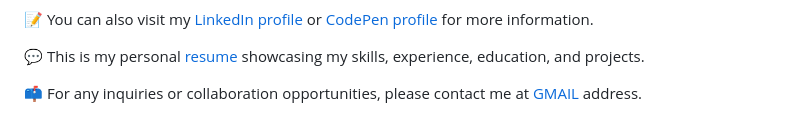
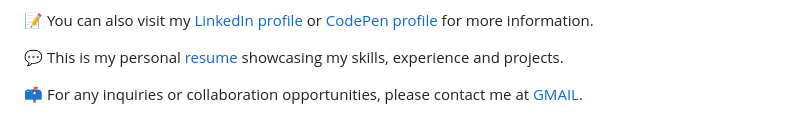
Before and after one commit to cuk-danijela/cuk-danijela, a Markdown page: README.md, the part around one of its changes. Rendered like a GitHub page.

```diff
--- a/README.md
+++ b/README.md
@@ -6,7 +6,7 @@
 
 📝 You can also visit my [LinkedIn profile](https://www.linkedin.com/in/danijela-cuk-1990/) or [CodePen profile](https://codepen.io/cuk-danijela) for more information.
 
-💬 This is my personal [resume](https://github.com/cuk-danijela/cuk-danijela/blob/master/Cuk-Danijela-CV.pdf) showcasing my skills, experience, education, and projects.
+💬 This is my personal [resume](https://github.com/cuk-danijela/cuk-danijela/blob/master/Cuk-Danijela-CV.pdf) showcasing my skills, experience and projects.
 
-📫 For any inquiries or collaboration opportunities, please contact me at [GMAIL](danijela.b.cuk@gmail.com) address.
+📫 For any inquiries or collaboration opportunities, please contact me at [GMAIL](danijela.b.cuk@gmail.com).
 
```
Also changed, not shown: other parts of README.md (+4 -2 lines).
